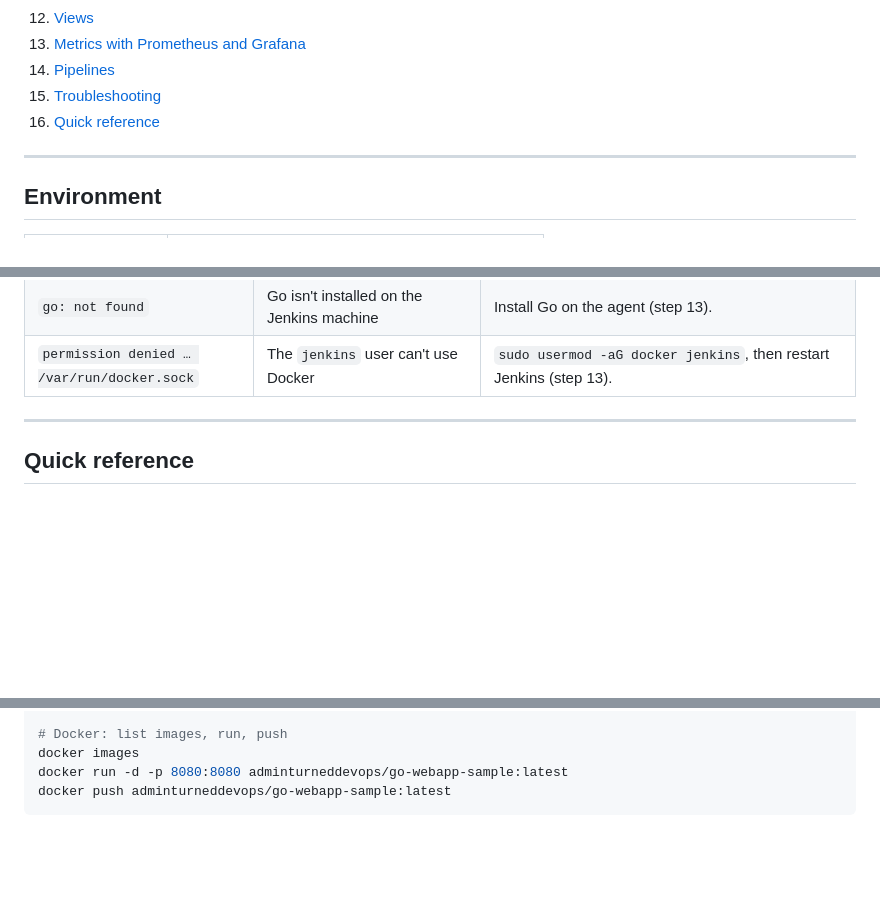
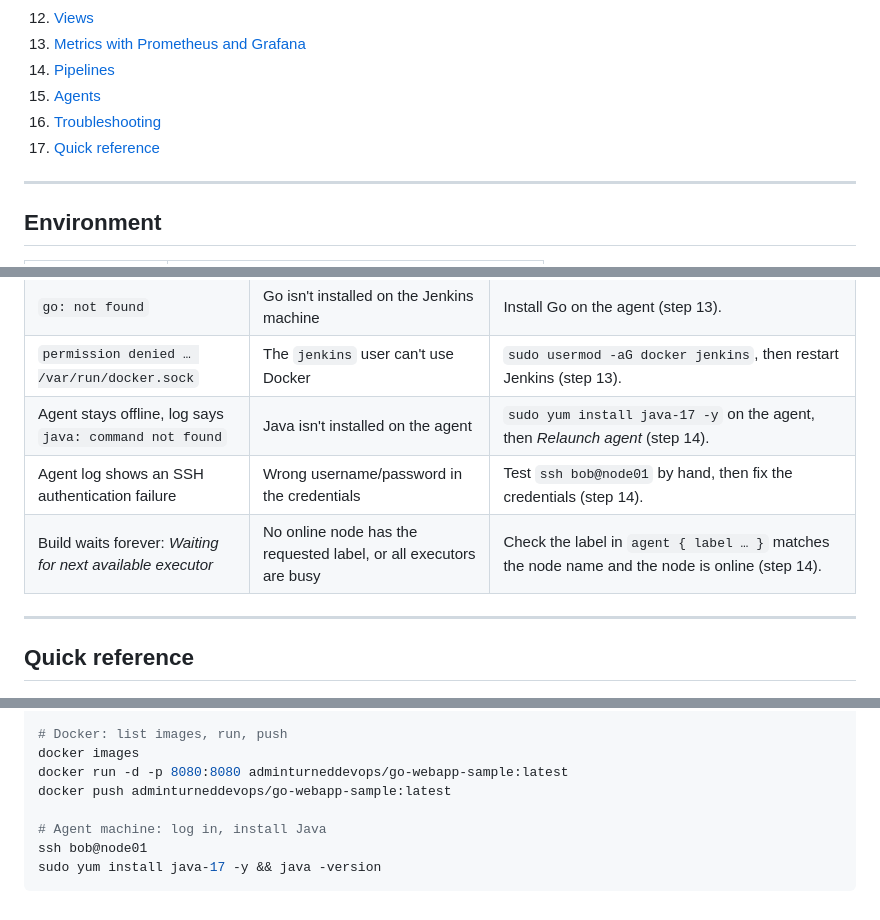
Before and after one commit to benjamin-err/kodekloud, a Markdown page: jenkins.md, 3 parts joined by grey strips. GitHub-like rendering; blank space fills up the shorter version.

Commit message:
Add agents section with architecture graphic
Co-Authored-By: Claude Opus 5.5 <noreply@anthropic.com>

````diff
--- a/jenkins.md
+++ b/jenkins.md
@@ -18,8 +18,9 @@ Personal notes from the KodeKloud Jenkins course: installing and accessing Jenki
 12. [Views](#11-views)
 13. [Metrics with Prometheus and Grafana](#12-metrics-with-prometheus-and-grafana)
 14. [Pipelines](#13-pipelines)
-15. [Troubleshooting](#troubleshooting)
-16. [Quick reference](#quick-reference)
+15. [Agents](#14-agents)
+16. [Troubleshooting](#troubleshooting)
+17. [Quick reference](#quick-reference)
 
 ---
 
@@ -653,6 +787,9 @@ docker push adminturneddevops/go-webapp-sample:latest   # upload (needs docker l
 | `go-webapp-sample: not found` | The program isn't in `$PATH` | Run it with `./go-webapp-sample` from its folder (step 13). |
 | `go: not found` | Go isn't installed on the Jenkins machine | Install Go on the agent (step 13). |
 | `permission denied … /var/run/docker.sock` | The `jenkins` user can't use Docker | `sudo usermod -aG docker jenkins`, then restart Jenkins (step 13). |
+| Agent stays offline, log says `java: command not found` | Java isn't installed on the agent | `sudo yum install java-17 -y` on the agent, then *Relaunch agent* (step 14). |
+| Agent log shows an SSH authentication failure | Wrong username/password in the credentials | Test `ssh bob@node01` by hand, then fix the credentials (step 14). |
+| Build waits forever: *Waiting for next available executor* | No online node has the requested label, or all executors are busy | Check the label in `agent { label … }` matches the node name and the node is online (step 14). |
 
 ---
 
@@ -694,4 +831,8 @@ sudo usermod -aG docker jenkins && sudo systemctl restart jenkins
 docker images
 docker run -d -p 8080:8080 adminturneddevops/go-webapp-sample:latest
 docker push adminturneddevops/go-webapp-sample:latest
+
+# Agent machine: log in, install Java
+ssh bob@node01
+sudo yum install java-17 -y && java -version
 ```
````
Also changed, not shown: other parts of jenkins.md (+134 -1 lines), index.md (+1 -1 lines), images/jenkins-agent-architecture.png (added).
